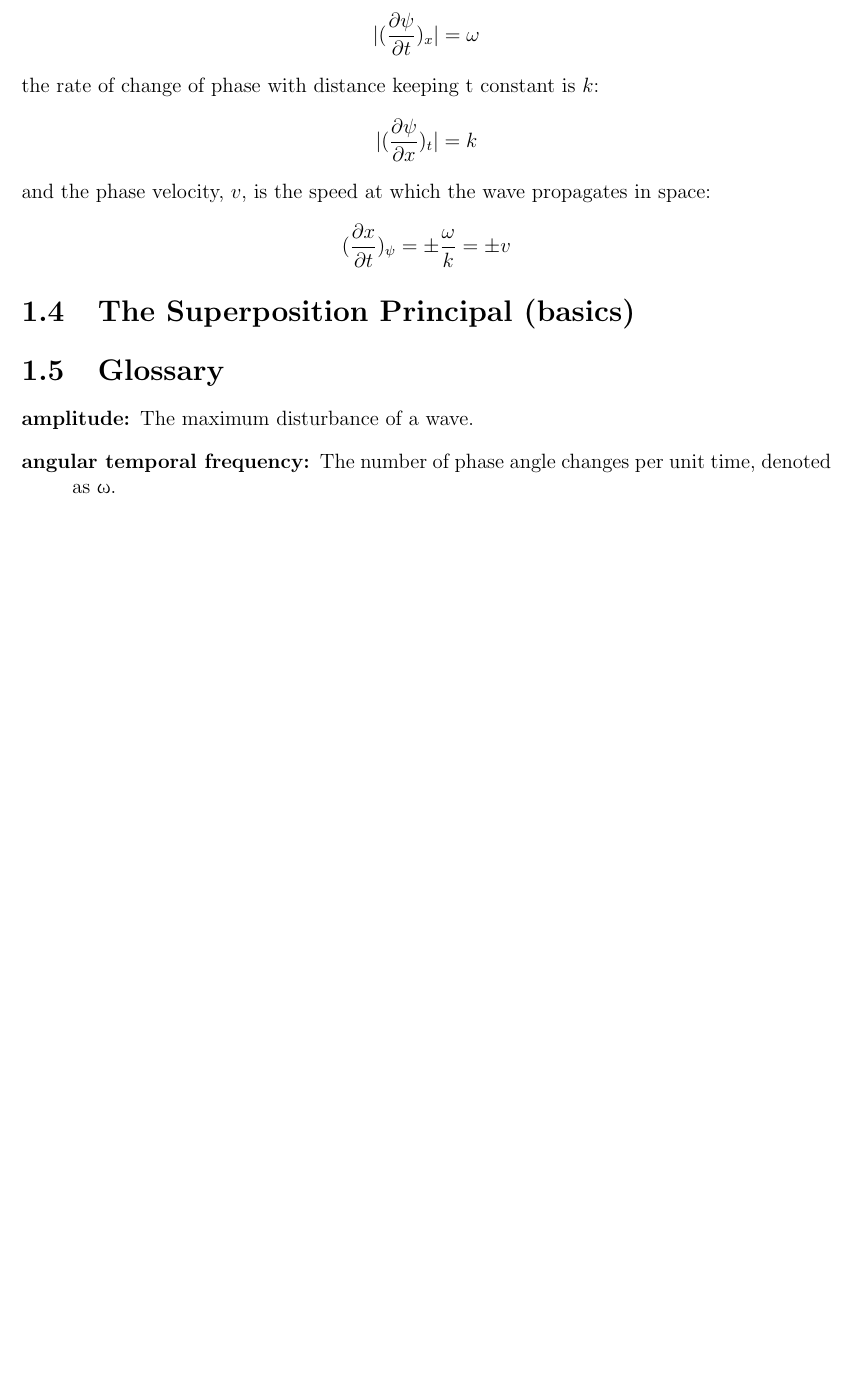
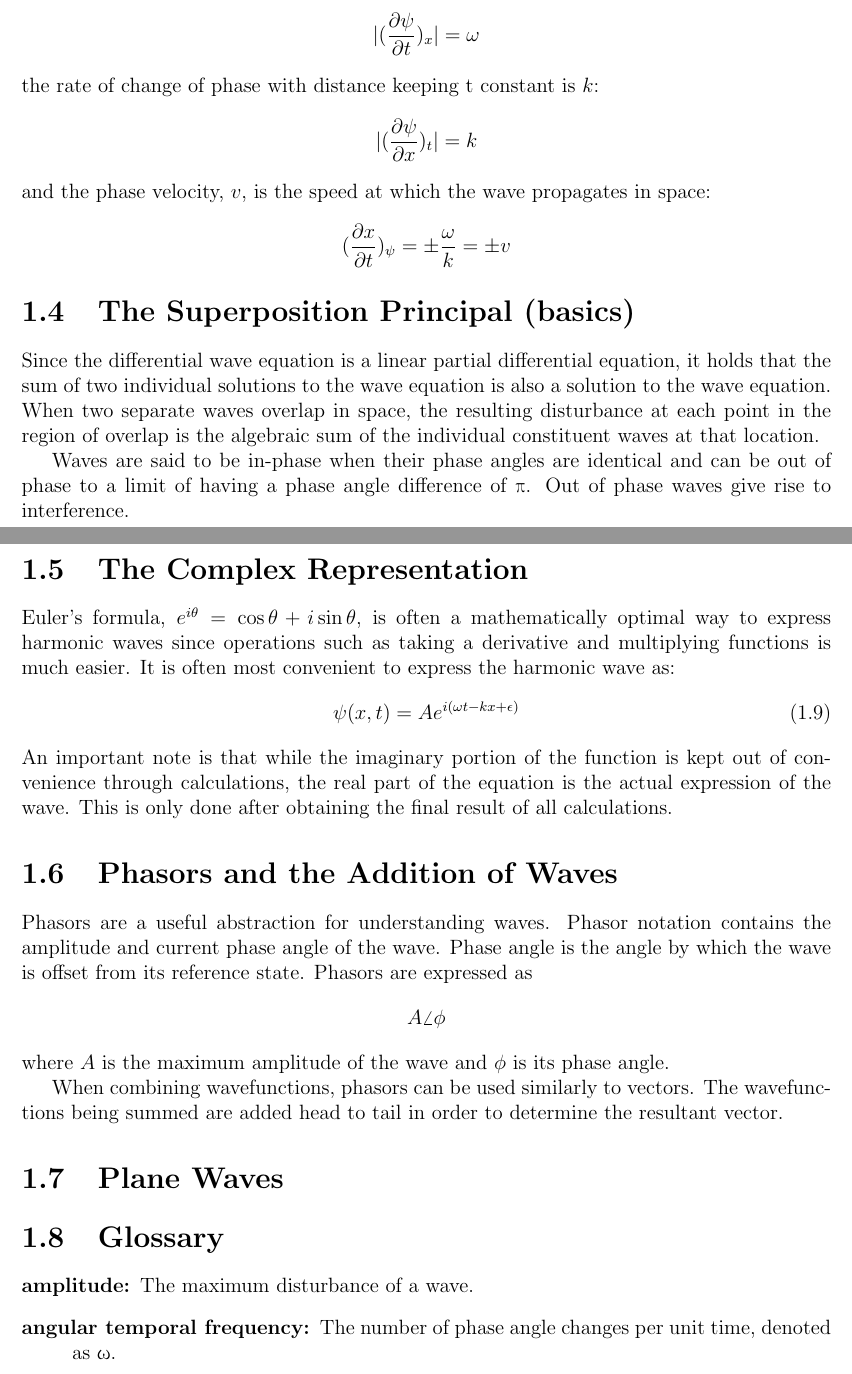
Before and after one commit to jclemen/uBookEE268, a LaTeX document (uBook.tex): part of page 7 of 22 before the commit and two parts of pages 7 and 8 of 22 after it, the two joined at a grey line, cut so that both start at the same text, the shorter picture padded with empty space. Compiled offline with pdfLaTeX.

Commit message:
Up to Plane waves Ch2

```diff
--- a/uBook.tex
+++ b/uBook.tex
@@ -73,7 +73,22 @@ and the phase velocity, $v$, is the speed at which the wave propagates in space:
 \[(\frac{\partial x}{\partial t})_\psi = \pm \frac{\omega}{k} = \pm v  \]
 
 \section{The Superposition Principal (basics)}
+Since the differential wave equation is a linear partial differential equation, it holds that the sum of two individual solutions to the wave equation is also a solution to the wave equation. When two separate waves overlap in space, the resulting disturbance at each point in the region of overlap is the algebraic sum of the individual constituent waves at that location.
 
+Waves are said to be in-phase when their phase angles are identical and can be out of phase to a limit of having a phase angle difference of \textpi. Out of phase waves give rise to interference.
+
+\section{The Complex Representation}
+Euler's formula, $e^{i\theta} = \cos\theta+i\sin\theta$, is often a mathematically optimal way to express harmonic waves since operations such as taking a derivative and multiplying functions is much easier. It is often most convenient to express the harmonic wave as:
+\begin{equation}
+\psi(x,t) = Ae^{i(\omega t -kx+\epsilon)}
+\end{equation}
+An important note is that while the imaginary portion of the function is kept out of convenience through calculations, the real part of the equation is the actual expression of the wave. This is only done after obtaining the final result of all calculations.
+\section{Phasors and the Addition of Waves}
+Phasors are a useful abstraction for understanding waves. Phasor notation contains the amplitude and current phase angle of the wave. Phase angle is the angle by which the wave is offset from its reference state. Phasors are expressed as $$A\angle \phi $$ where $A$ is the maximum amplitude of the wave and $\phi$ is its phase angle.
+
+When combining wavefunctions, phasors can be used similarly to vectors. The wavefunctions being summed are added head to tail in order to determine the resultant vector.
+
+\section{Plane Waves}
 
 \section{Glossary}
 \begin{description}
```
Also changed, not shown: uBook.pdf, uBook.tex (1 more changed lines), 4 other files.
